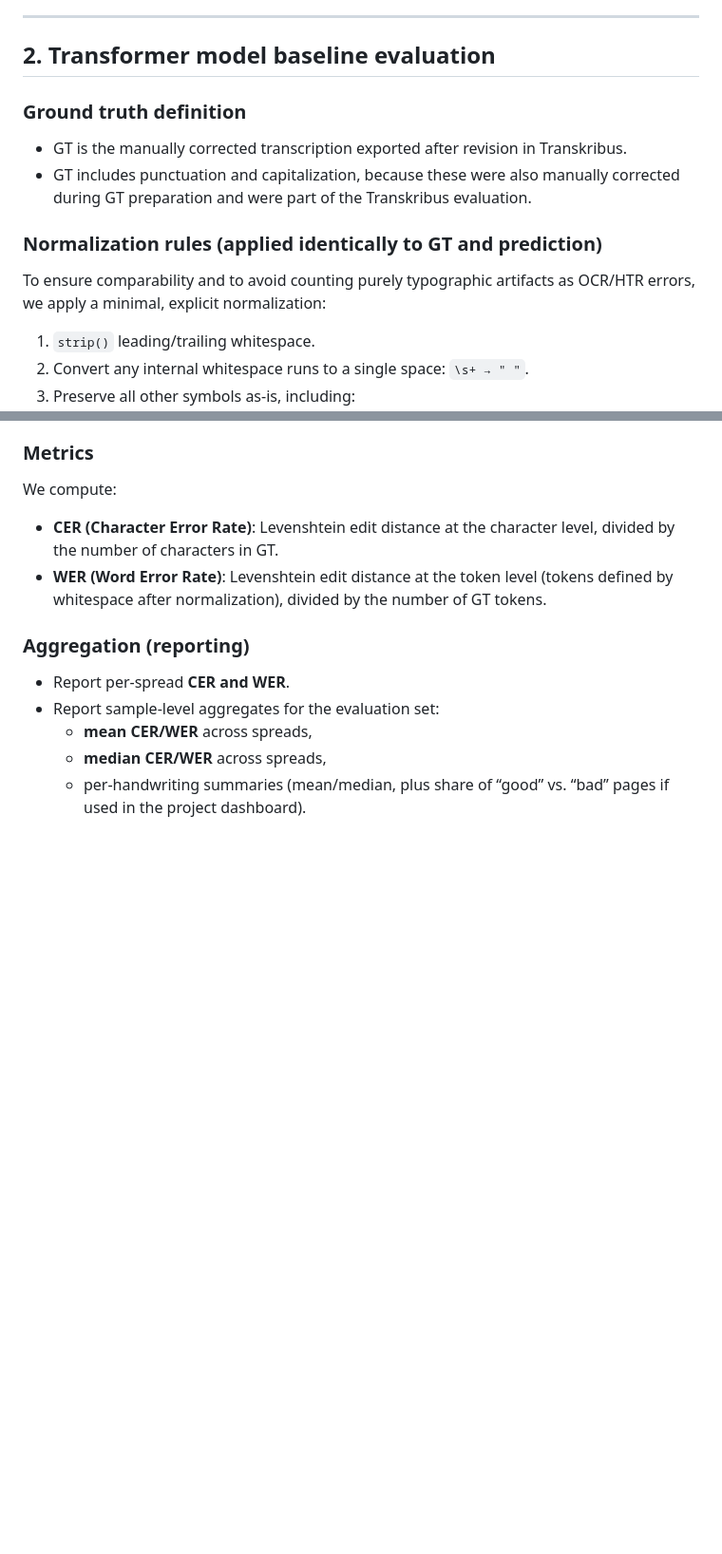
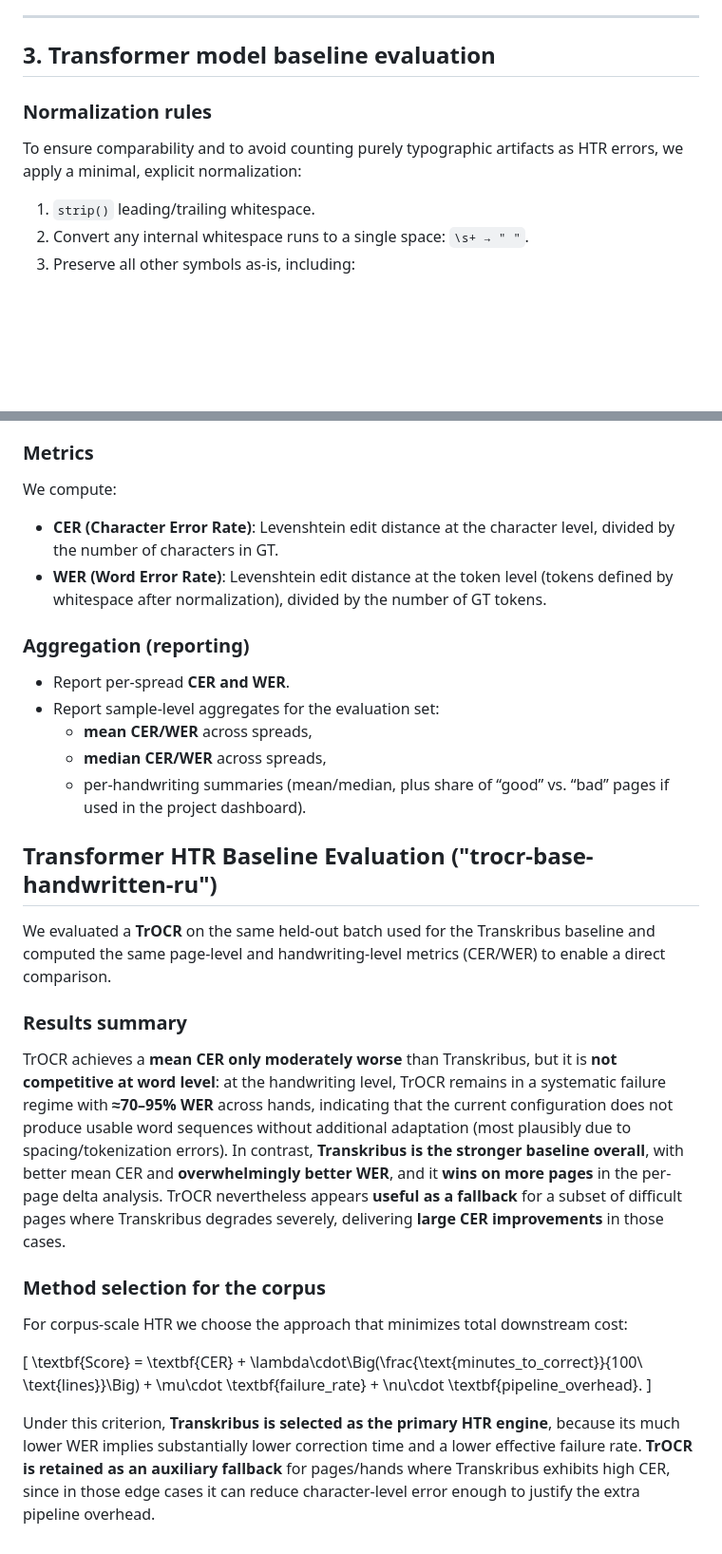
Before and after one commit to eugeniavd/magic_tagger, a Markdown page: docs/htr/text_extraction_log.md, 2 parts joined by grey strips. Shown: that part at 95% size. Rendered like a GitHub page; blank space fills up the shorter version.

Commit message:
htr docs

```diff
--- a/docs/htr/text_extraction_log.md
+++ b/docs/htr/text_extraction_log.md
@@ -199,14 +199,10 @@ This allowed us to identify:
 
 ---
 
-## 2. Transformer model baseline evaluation
+## 3. Transformer model baseline evaluation
 
-### Ground truth definition
-- GT is the manually corrected transcription exported after revision in Transkribus.
-- GT includes punctuation and capitalization, because these were also manually corrected during GT preparation and were part of the Transkribus evaluation.
-
-### Normalization rules (applied identically to GT and prediction)
-To ensure comparability and to avoid counting purely typographic artifacts as OCR/HTR errors, we apply a minimal, explicit normalization:
+### Normalization rules
+To ensure comparability and to avoid counting purely typographic artifacts as HTR errors, we apply a minimal, explicit normalization:
 1. `strip()` leading/trailing whitespace.
 2. Convert any internal whitespace runs to a single space: `\s+ → " "`.
 3. Preserve all other symbols as-is, including:
@@ -228,3 +224,20 @@ We compute:
   - **mean CER/WER** across spreads,
   - **median CER/WER** across spreads,
   - per-handwriting summaries (mean/median, plus share of “good” vs. “bad” pages if used in the project dashboard).
+
+
+## Transformer HTR Baseline Evaluation ("trocr-base-handwritten-ru")
+
+We evaluated a **TrOCR** on the same held-out batch used for the Transkribus baseline and computed the same page-level and handwriting-level metrics (CER/WER) to enable a direct comparison.
+
+### Results summary
+TrOCR achieves a **mean CER only moderately worse** than Transkribus, but it is **not competitive at word level**: at the handwriting level, TrOCR remains in a systematic failure regime with **≈70–95% WER** across hands, indicating that the current configuration does not produce usable word sequences without additional adaptation (most plausibly due to spacing/tokenization errors). In contrast, **Transkribus is the stronger baseline overall**, with better mean CER and **overwhelmingly better WER**, and it **wins on more pages** in the per-page delta analysis. TrOCR nevertheless appears **useful as a fallback** for a subset of difficult pages where Transkribus degrades severely, delivering **large CER improvements** in those cases.
+
+### Method selection for the corpus
+For corpus-scale HTR we choose the approach that minimizes total downstream cost:
+
+\[
+\textbf{Score} = \textbf{CER} + \lambda\cdot\Big(\frac{\text{minutes\_to\_correct}}{100\ \text{lines}}\Big) + \mu\cdot \textbf{failure\_rate} + \nu\cdot \textbf{pipeline\_overhead}.
+\]
+
+Under this criterion, **Transkribus is selected as the primary HTR engine**, because its much lower WER implies substantially lower correction time and a lower effective failure rate. **TrOCR is retained as an auxiliary fallback** for pages/hands where Transkribus exhibits high CER, since in those edge cases it can reduce character-level error enough to justify the extra pipeline overhead.
```
